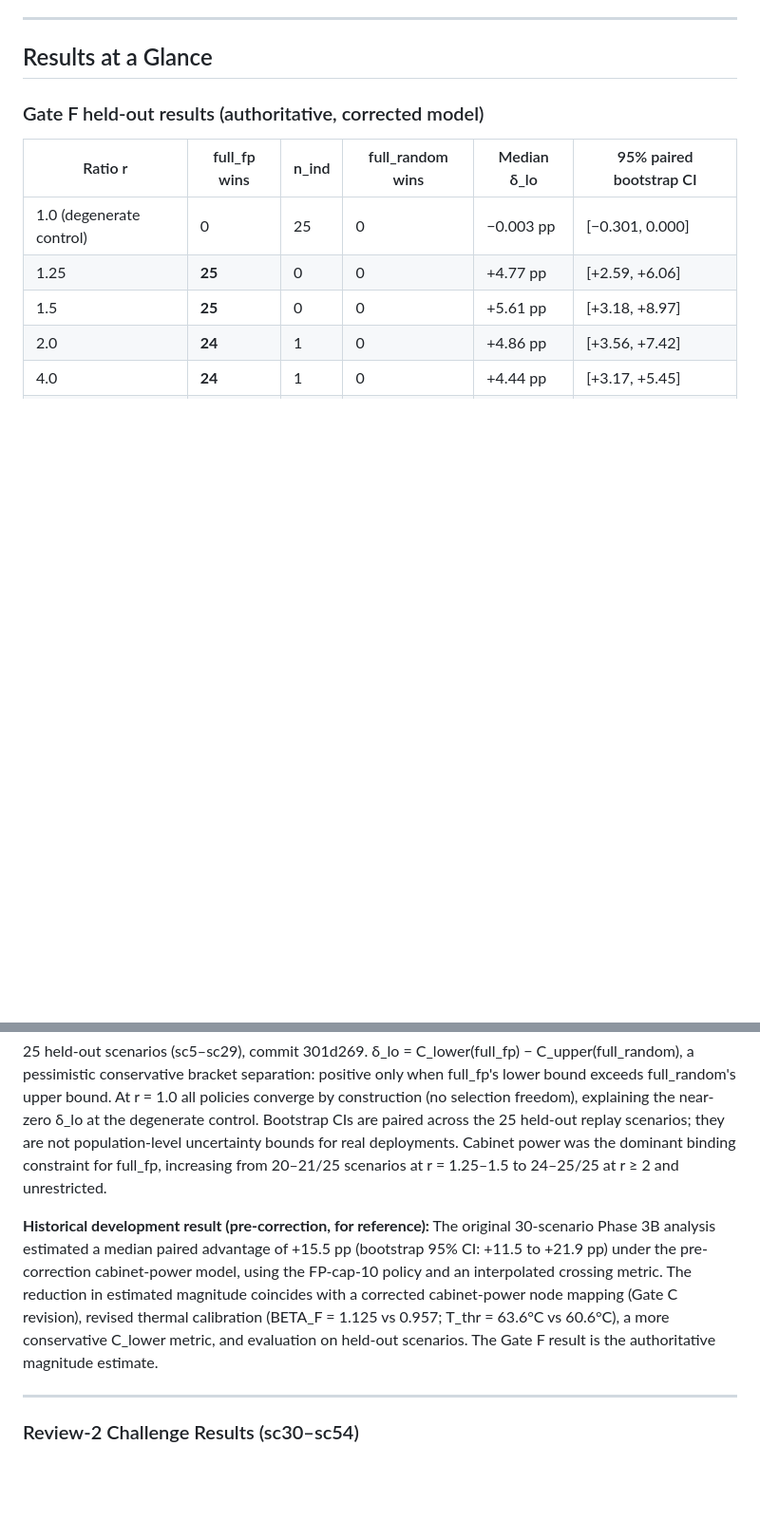
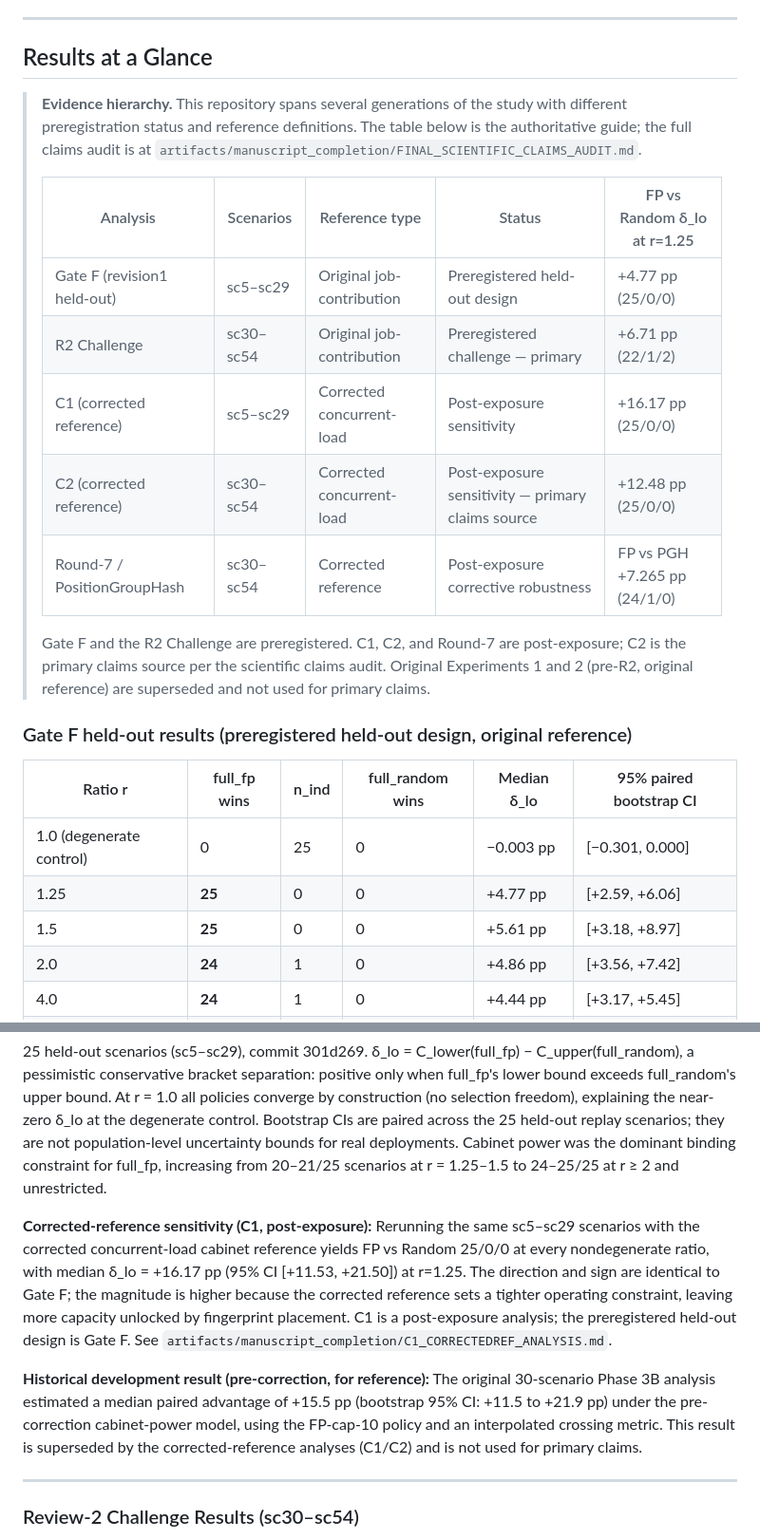
Before and after one commit to K2alyan/thermalshift, a Markdown page: README.md, 2 parts joined by grey strips. Shown at 95% size. Rendered like a GitHub page; blank space fills up the shorter version.

```diff
--- a/README.md
+++ b/README.md
@@ -55,7 +55,24 @@ temperature prediction. This creates the scientific chain:
 
 ## Results at a Glance
 
-### Gate F held-out results (authoritative, corrected model)
+> **Evidence hierarchy.** This repository spans several generations of the study with
+> different preregistration status and reference definitions. The table below is the
+> authoritative guide; the full claims audit is at
+> `artifacts/manuscript_completion/FINAL_SCIENTIFIC_CLAIMS_AUDIT.md`.
+>
+> | Analysis | Scenarios | Reference type | Status | FP vs Random δ_lo at r=1.25 |
+> |---|---|---|---|---|
+> | Gate F (revision1 held-out) | sc5–sc29 | Original job-contribution | Preregistered held-out design | +4.77 pp (25/0/0) |
+> | R2 Challenge | sc30–sc54 | Original job-contribution | Preregistered challenge — primary | +6.71 pp (22/1/2) |
+> | C1 (corrected reference) | sc5–sc29 | Corrected concurrent-load | Post-exposure sensitivity | +16.17 pp (25/0/0) |
+> | C2 (corrected reference) | sc30–sc54 | Corrected concurrent-load | Post-exposure sensitivity — primary claims source | +12.48 pp (25/0/0) |
+> | Round-7 / PositionGroupHash | sc30–sc54 | Corrected reference | Post-exposure corrective robustness | FP vs PGH +7.265 pp (24/1/0) |
+>
+> Gate F and the R2 Challenge are preregistered. C1, C2, and Round-7 are post-exposure;
+> C2 is the primary claims source per the scientific claims audit. Original Experiments 1
+> and 2 (pre-R2, original reference) are superseded and not used for primary claims.
+
+### Gate F held-out results (preregistered held-out design, original reference)
 
 | Ratio r | full_fp wins | n_ind | full_random wins | Median δ_lo | 95% paired bootstrap CI |
 |---|---|---|---|---|---|
@@ -75,13 +92,19 @@ the 25 held-out replay scenarios; they are not population-level uncertainty boun
 deployments. Cabinet power was the dominant binding constraint for full_fp, increasing
 from 20–21/25 scenarios at r = 1.25–1.5 to 24–25/25 at r ≥ 2 and unrestricted.
 
+**Corrected-reference sensitivity (C1, post-exposure):** Rerunning the same sc5–sc29
+scenarios with the corrected concurrent-load cabinet reference yields FP vs Random 25/0/0
+at every nondegenerate ratio, with median δ_lo = +16.17 pp (95% CI [+11.53, +21.50]) at
+r=1.25. The direction and sign are identical to Gate F; the magnitude is higher because the
+corrected reference sets a tighter operating constraint, leaving more capacity unlocked by
+fingerprint placement. C1 is a post-exposure analysis; the preregistered held-out design
+is Gate F. See `artifacts/manuscript_completion/C1_CORRECTEDREF_ANALYSIS.md`.
+
 **Historical development result (pre-correction, for reference):** The original 30-scenario
 Phase 3B analysis estimated a median paired advantage of +15.5 pp (bootstrap 95% CI:
 +11.5 to +21.9 pp) under the pre-correction cabinet-power model, using the FP-cap-10 policy
-and an interpolated crossing metric. The reduction in estimated magnitude coincides with a
-corrected cabinet-power node mapping (Gate C revision), revised thermal calibration
-(BETA_F = 1.125 vs 0.957; T_thr = 63.6°C vs 60.6°C), a more conservative C_lower metric,
-and evaluation on held-out scenarios. The Gate F result is the authoritative magnitude estimate.
+and an interpolated crossing metric. This result is superseded by the corrected-reference
+analyses (C1/C2) and is not used for primary claims.
 
 ---
 
```
Also changed, not shown: other parts of README.md (+64 -5 lines).
